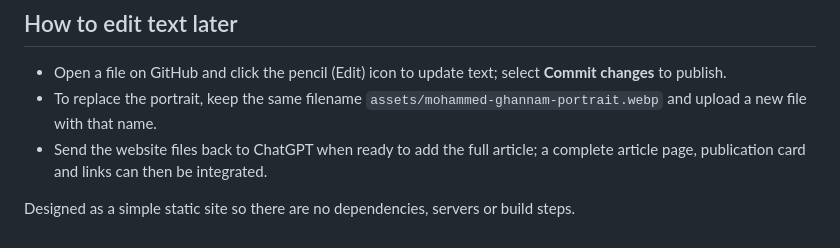
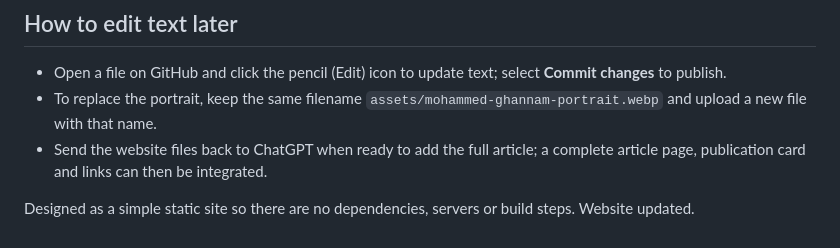
Before and after one commit to mghannamm4g/MGhannamm4g.github.io, a Markdown page: README.md, the part around the change. Rendered like a GitHub page.

```diff
--- a/README.md
+++ b/README.md
@@ -48,3 +48,4 @@ Official documentation: https://docs.github.com/en/pages/quickstart
 - Send the website files back to ChatGPT when ready to add the full article; a complete article page, publication card and links can then be integrated.
 
 Designed as a simple static site so there are no dependencies, servers or build steps.
+Website updated.
```
